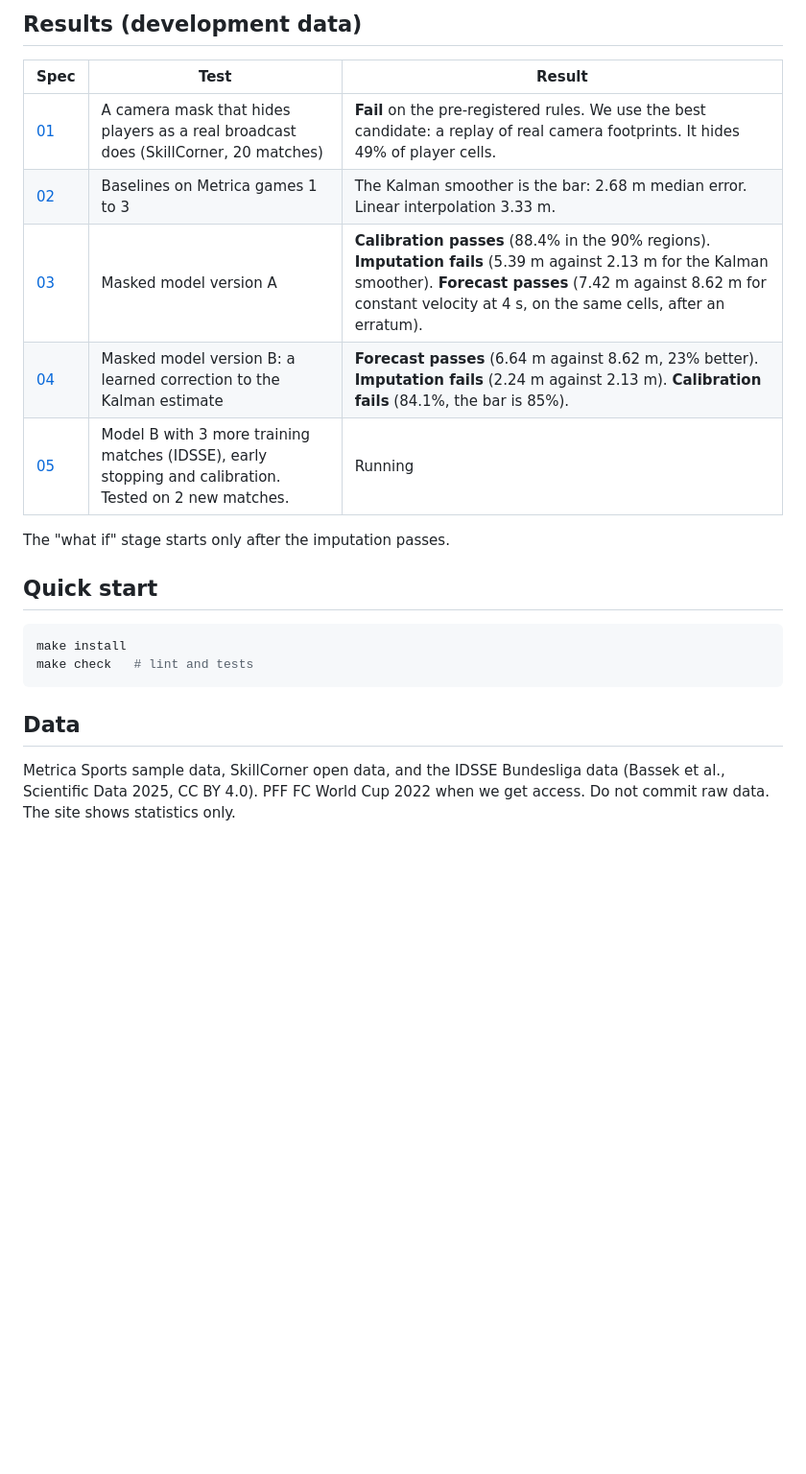
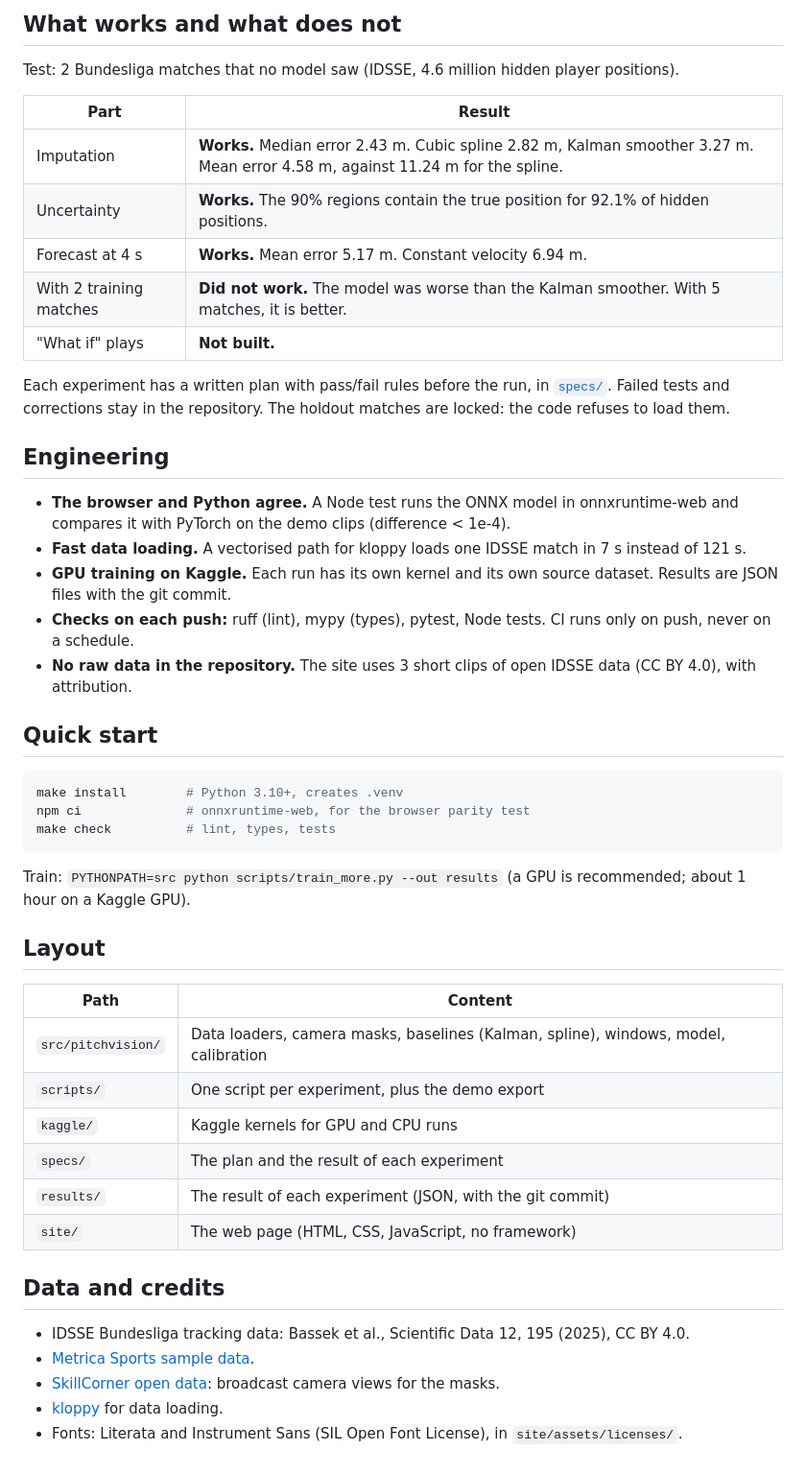
Before and after one commit to shlokkvaishnav/pitchvision, a Markdown page: README.md, the part around one of its changes. Shown at 96% size. Rendered like a GitHub page; blank space fills up the shorter version.

````diff
--- a/README.md
+++ b/README.md
@@ -28,21 +32,46 @@ Read the charter: [specs/00-charter.md](specs/00-charter.md).
 
-## Results (development data)
-| Spec | Test | Result |
-|---|---|---|
-| [01](specs/01-data-and-camera.md) | A camera mask that hides players as a real broadcast does (SkillCorner, 20 matches) | **Fail** on the pre-registered rules. We use the best candidate: a replay of real camera footprints. It hides 49% of player cells. |
-| [02](specs/02-baselines.md) | Baselines on Metrica games 1 to 3 | The Kalman smoother is the bar: 2.68 m median error. Linear interpolation 3.33 m. |
-| [03](specs/03-masked-model.md) | Masked model version A | **Calibration passes** (88.4% in the 90% regions). **Imputation fails** (5.39 m against 2.13 m for the Kalman smoother). **Forecast passes** (7.42 m against 8.62 m for constant velocity at 4 s, on the same cells, after an erratum). |
-| [04](specs/04-anchored-model.md) | Masked model version B: a learned correction to the Kalman estimate | **Forecast passes** (6.64 m against 8.62 m, 23% better). **Imputation fails** (2.24 m against 2.13 m). **Calibration fails** (84.1%, the bar is 85%). |
-| [05](specs/05-more-data.md) | Model B with 3 more training matches (IDSSE), early stopping and calibration. Tested on 2 new matches. | Running |
+## What works and what does not
+Test: 2 Bundesliga matches that no model saw (IDSSE, 4.6 million hidden player positions).
 
-The "what if" stage starts only after the imputation passes.
+| Part | Result |
+|---|---|
+| Imputation | **Works.** Median error 2.43 m. Cubic spline 2.82 m, Kalman smoother 3.27 m. Mean error 4.58 m, against 11.24 m for the spline. |
+| Uncertainty | **Works.** The 90% regions contain the true position for 92.1% of hidden positions. |
+| Forecast at 4 s | **Works.** Mean error 5.17 m. Constant velocity 6.94 m. |
+| With 2 training matches | **Did not work.** The model was worse than the Kalman smoother. With 5 matches, it is better. |
+| "What if" plays | **Not built.** |
+
+Each experiment has a written plan with pass/fail rules before the run, in [`specs/`](specs/).
+Failed tests and corrections stay in the repository. The holdout matches are locked: the code refuses to load them.
+
+## Engineering
+- **The browser and Python agree.** A Node test runs the ONNX model in onnxruntime-web and compares it with PyTorch on the demo clips (difference < 1e-4).
+- **Fast data loading.** A vectorised path for kloppy loads one IDSSE match in 7 s instead of 121 s.
+- **GPU training on Kaggle.** Each run has its own kernel and its own source dataset. Results are JSON files with the git commit.
+- **Checks on each push:** ruff (lint), mypy (types), pytest, Node tests. CI runs only on push, never on a schedule.
+- **No raw data in the repository.** The site uses 3 short clips of open IDSSE data (CC BY 4.0), with attribution.
 
 ## Quick start
 ```bash
-make install
-make check   # lint and tests
+make install        # Python 3.10+, creates .venv
+npm ci              # onnxruntime-web, for the browser parity test
+make check          # lint, types, tests
 ```
+Train: `PYTHONPATH=src python scripts/train_more.py --out results` (a GPU is recommended; about 1 hour on a Kaggle GPU).
 
-## Data
-Metrica Sports sample data, SkillCorner open data, and the IDSSE Bundesliga data (Bassek et al., Scientific Data 2025, CC BY 4.0). PFF FC World Cup 2022 when we get access.
-Do not commit raw data. The site shows statistics only.
+## Layout
+| Path | Content |
+|---|---|
+| `src/pitchvision/` | Data loaders, camera masks, baselines (Kalman, spline), windows, model, calibration |
+| `scripts/` | One script per experiment, plus the demo export |
+| `kaggle/` | Kaggle kernels for GPU and CPU runs |
+| `specs/` | The plan and the result of each experiment |
+| `results/` | The result of each experiment (JSON, with the git commit) |
+| `site/` | The web page (HTML, CSS, JavaScript, no framework) |
+
+## Data and credits
+- IDSSE Bundesliga tracking data: Bassek et al., Scientific Data 12, 195 (2025), CC BY 4.0.
+- [Metrica Sports sample data](https://github.com/metrica-sports/sample-data).
+- [SkillCorner open data](https://github.com/SkillCorner/opendata): broadcast camera views for the masks.
+- [kloppy](https://github.com/PySport/kloppy) for data loading.
+- Fonts: Literata and Instrument Sans (SIL Open Font License), in `site/assets/licenses/`.
````
Also changed, not shown: other parts of README.md (+24 -20 lines), docs/site.png (added), 6 other files.
